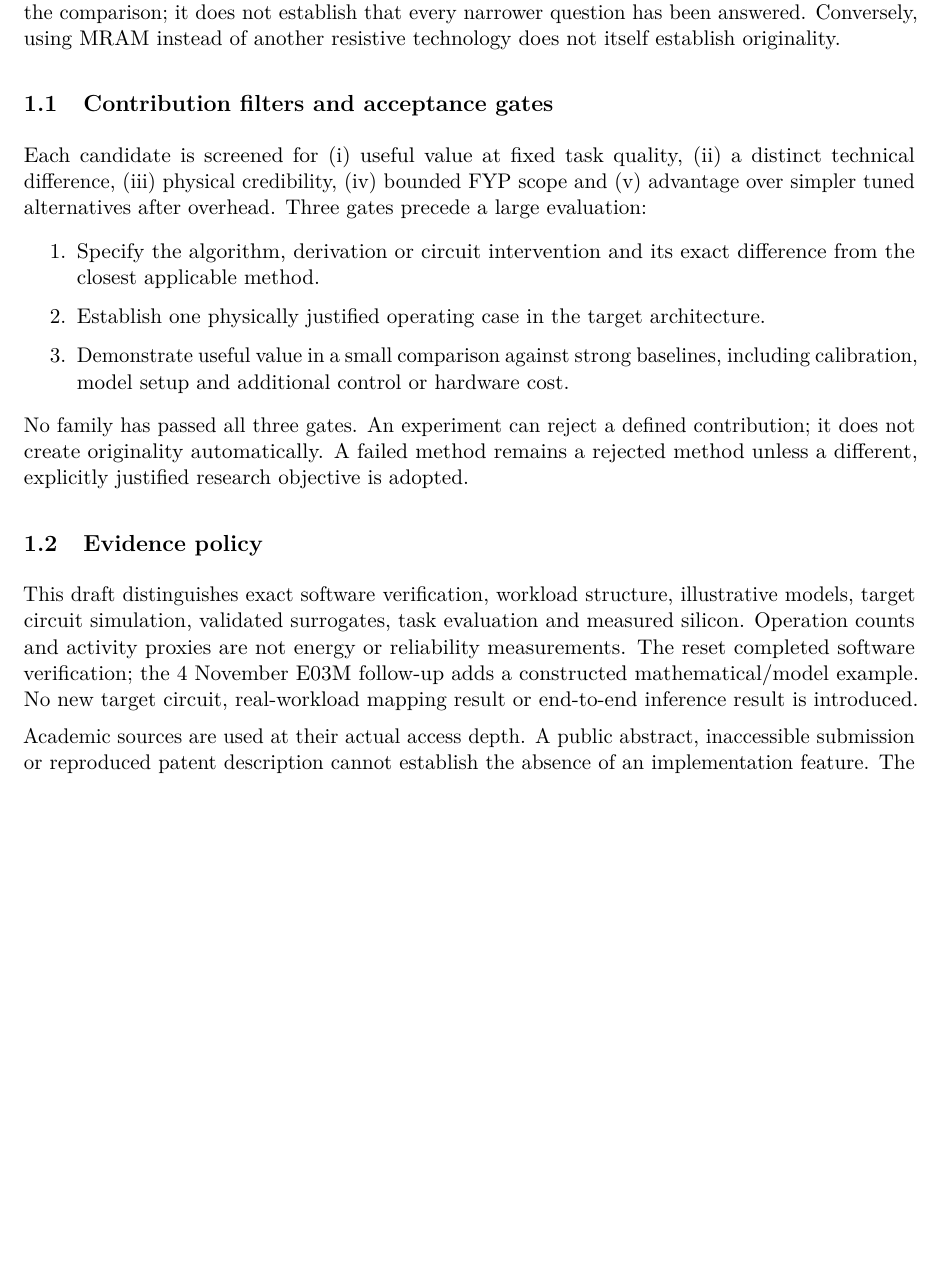
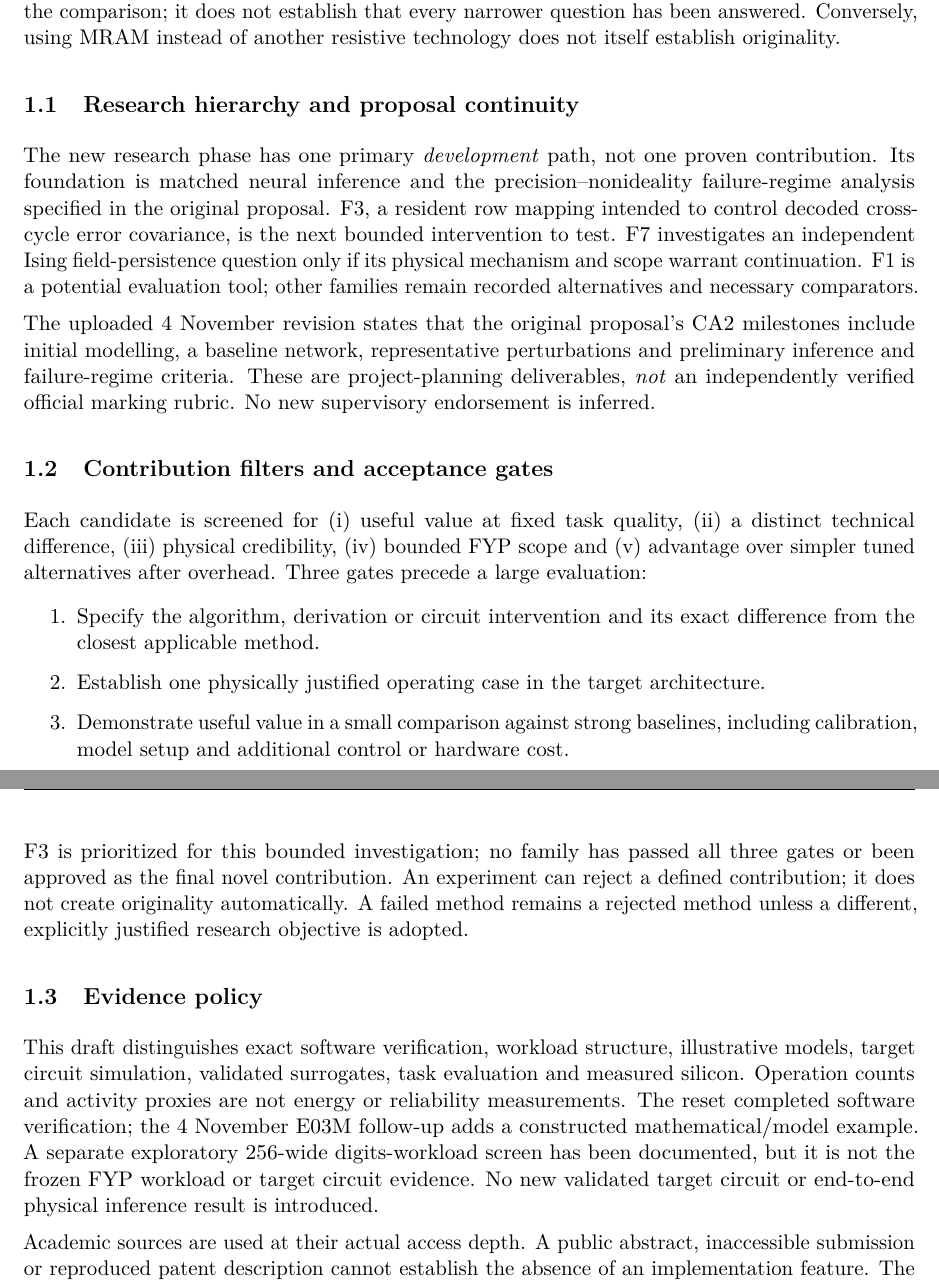
Before and after one commit to Makise-okabe/MRAM_P-bit, a LaTeX document (main.tex, which reads report/sections/01_problem.tex): part of page 4 of 18 before the commit and two parts of pages 4 and 5 of 18 after it, the two joined at a grey line, cut so that both start at the same text, the shorter picture padded with empty space. Compiled offline with pdfLaTeX.

Commit message:
report: add proposal-continuity and explicitly bounded F3 selection

```diff
--- a/report/sections/01_problem.tex
+++ b/report/sections/01_problem.tex
@@ -27,6 +27,22 @@ existence determines the comparison; it does not establish that every narrower q
 has been answered. Conversely, using MRAM instead of another resistive technology does
 not itself establish originality.
 
+\subsection{Research hierarchy and proposal continuity}
+
+The new research phase has one primary \emph{development} path, not one proven contribution.
+Its foundation is matched neural inference and the precision--nonideality failure-regime
+analysis specified in the original proposal. F3, a resident row mapping intended to
+control decoded cross-cycle error covariance, is the next bounded intervention to test.
+F7 investigates an independent Ising field-persistence question only if its physical
+mechanism and scope warrant continuation. F1 is a potential evaluation tool; other
+families remain recorded alternatives and necessary comparators.
+
+The uploaded 4 November revision states that the original proposal's CA2 milestones
+include initial modelling, a baseline network, representative perturbations and
+preliminary inference and failure-regime criteria. These are project-planning
+deliverables, \emph{not} an independently verified official marking rubric.
+No new supervisory endorsement is inferred.
+
 \subsection{Contribution filters and acceptance gates}
 
 Each candidate is screened for (i) useful value at fixed task quality, (ii) a distinct
@@ -39,7 +55,7 @@ from the closest applicable method.
 \item Demonstrate useful value in a small comparison against strong baselines, including
 calibration, model setup and additional control or hardware cost.
 \end{enumerate}
-No family has passed all three gates. An experiment can reject a defined contribution;
+F3 is prioritized for this bounded investigation; no family has passed all three gates or been approved as the final novel contribution. An experiment can reject a defined contribution;
 it does not create originality automatically. A failed method remains a rejected method
 unless a different, explicitly justified research objective is adopted.
 
@@ -49,8 +65,9 @@ This draft distinguishes exact software verification, workload structure, illust
 models, target circuit simulation, validated surrogates, task evaluation and measured
 silicon. Operation counts and activity proxies are not energy or reliability measurements.
 The reset completed software verification; the 4 November E03M follow-up adds a
-constructed mathematical/model example. No new target circuit, real-workload mapping
-result or end-to-end inference result is introduced.
+constructed mathematical/model example. A separate exploratory 256-wide digits-workload screen has been documented, but it is
+not the frozen FYP workload or target circuit evidence. No new validated target circuit
+or end-to-end physical inference result is introduced.
 
 Academic sources are used at their actual access depth. A public abstract, inaccessible
 submission or reproduced patent description cannot establish the absence of an
```
